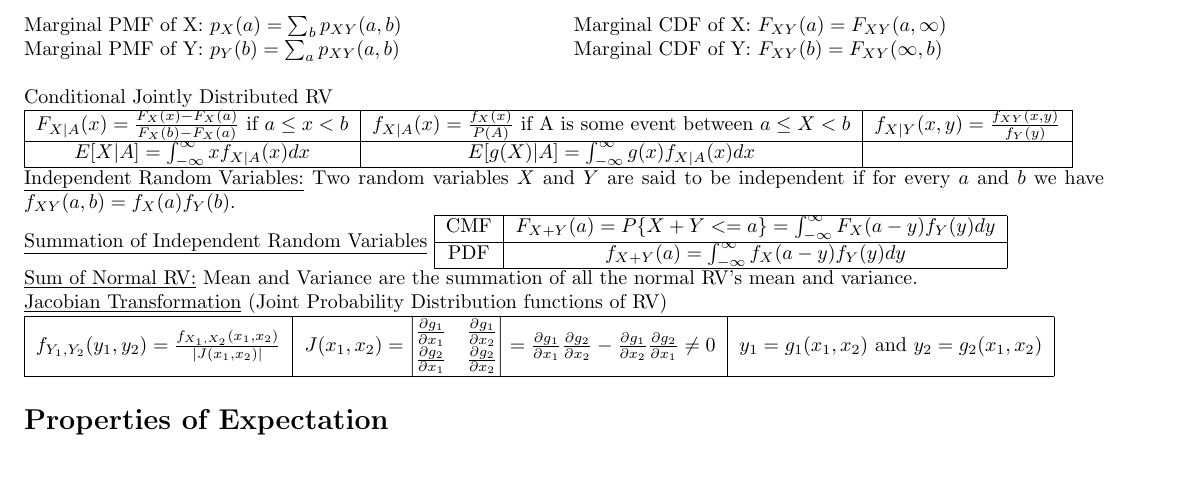
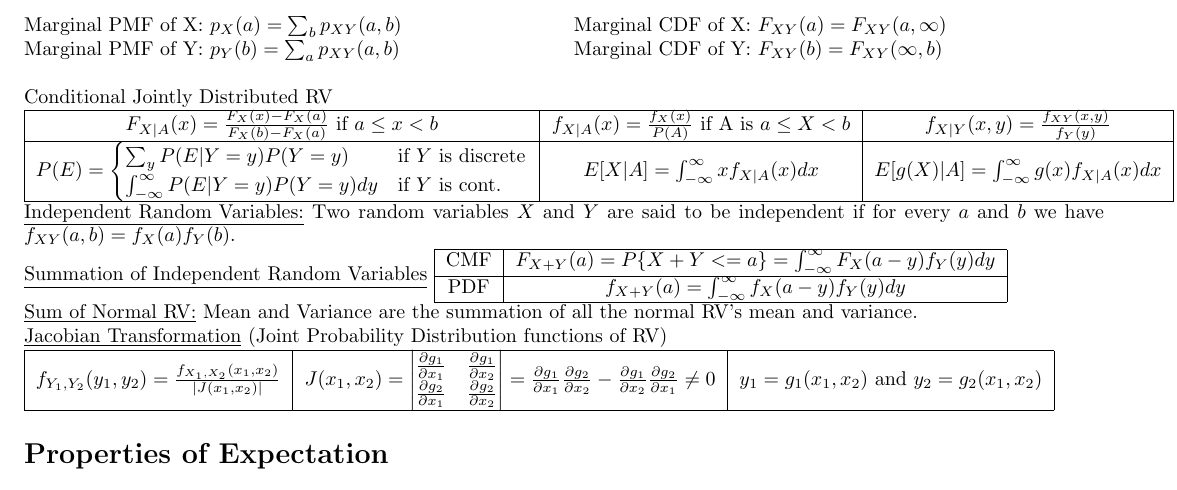
Before and after one commit to al31n/ECE316Formula, a LaTeX document (ProbabilityCheatSheet.tex): part of page 2 of 4, cut so that both start at the same text. Compiled offline with pdfLaTeX.

Commit message:
Added one more cond formula

```diff
--- a/ProbabilityCheatSheet.tex
+++ b/ProbabilityCheatSheet.tex
@@ -133,9 +133,9 @@ g\vspace{-3em}
 	\\
 	\begin{tabular}{|c|c|c|}
 		\hline
-		$F_{X \vert A}(x) = \frac{F_X(x) - F_X(a)}{F_X(b) - F_X(a)} \text{  if } a \leq x < b$ & $f_{X \vert A}(x) = \frac{f_X(x)}{P(A)} \text{  if A is some event between } a \leq X < b$  & $f_{X \vert Y}(x, y) = \frac{f_{XY}(x, y)}{f_Y(y)}$\\
+		$F_{X \vert A}(x) = \frac{F_X(x) - F_X(a)}{F_X(b) - F_X(a)} \text{  if } a \leq x < b$ & $f_{X \vert A}(x) = \frac{f_X(x)}{P(A)} \text{  if A is } a \leq X < b$  & $f_{X \vert Y}(x, y) = \frac{f_{XY}(x, y)}{f_Y(y)}$\\
 		\hline
-		$E[X \vert A] = \int_{-\infty}^{\infty}xf_{X \vert A}(x)dx$ & $E[g(X) \vert A] = \int_{-\infty}^{\infty}g(x)f_{X \vert A}(x)dx$  		& $$\\
+		$P(E) = \begin{cases} \sum_{y}P(E \vert Y = y)P(Y = y) & \text{if $Y$ is discrete} \\ \int_{-\infty}^{\infty}P(E \vert Y = y)P(Y = y)dy & \text{if $Y$ is cont.}\end{cases}$ & $E[X \vert A] = \int_{-\infty}^{\infty}xf_{X \vert A}(x)dx$ & $E[g(X) \vert A] = \int_{-\infty}^{\infty}g(x)f_{X \vert A}(x)dx$  \\
 		\hline
 	\end{tabular}
 	\\
```
Also changed, not shown: ProbabilityCheatSheet.pdf.
